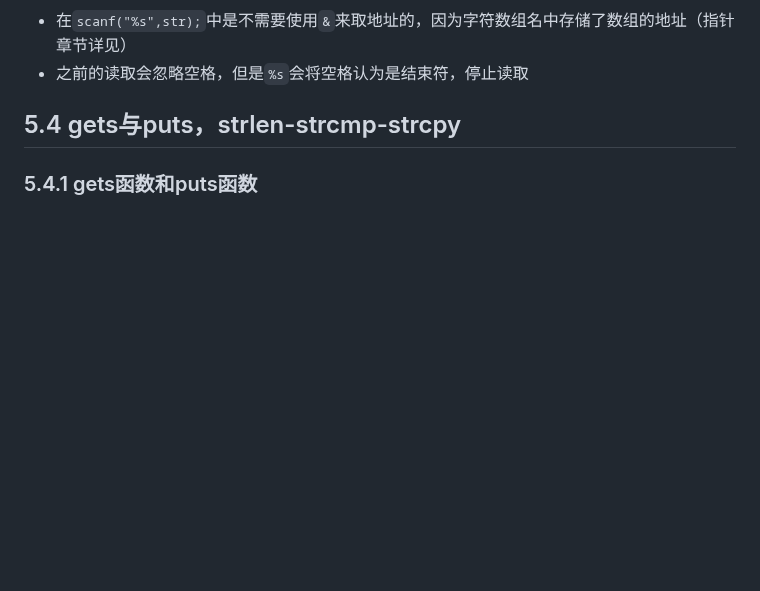
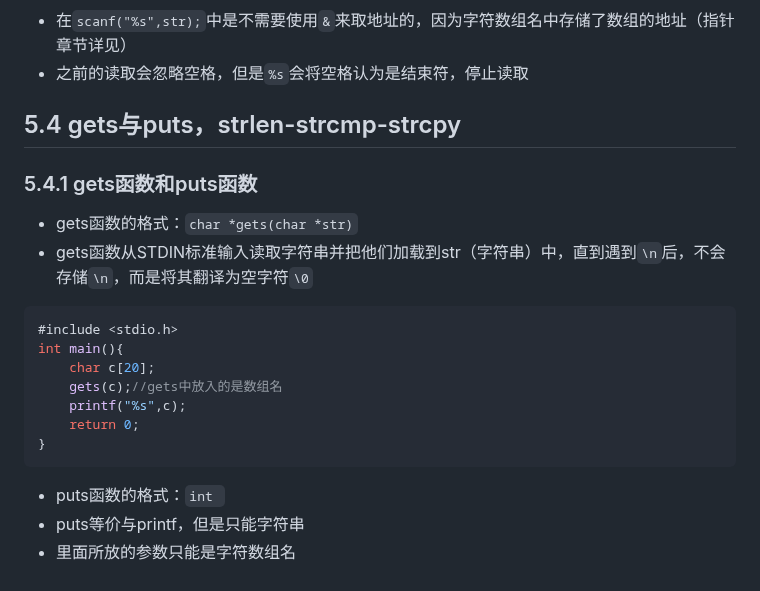
Before and after one commit to pqqqYa/electronic-tombstonev, a Markdown page: C语言/5. 一维数组与字符串数组.md, the part around the change. Rendered like a GitHub page; blank space fills up the shorter version.

Commit message:
vault backup: 2024-09-30 14:10:48

```diff
--- a/C语言/5. 一维数组与字符串数组.md
+++ b/C语言/5. 一维数组与字符串数组.md
@@ -113,3 +113,21 @@ int main(){
 ## 5.4 gets与puts，strlen-strcmp-strcpy
 
 ### 5.4.1 gets函数和puts函数
+
+
+* gets函数的格式：`char *gets(char *str)`
+* gets函数从STDIN标准输入读取字符串并把他们加载到str（字符串）中，直到遇到`\n`后，不会存储`\n`，而是将其翻译为空字符`\0`
+
+~~~c
+#include <stdio.h>
+int main(){
+    char c[20];
+    gets(c);//gets中放入的是数组名
+    printf("%s",c);
+    return 0;
+}
+~~~
+
+* puts函数的格式：`int `
+* puts等价与printf，但是只能字符串
+* 里面所放的参数只能是字符数组名
```
